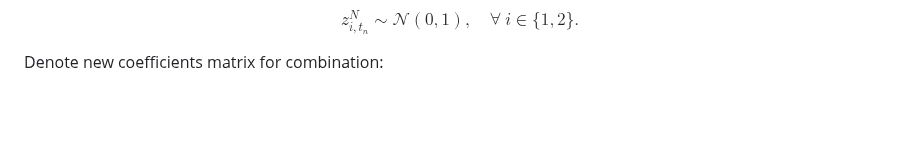
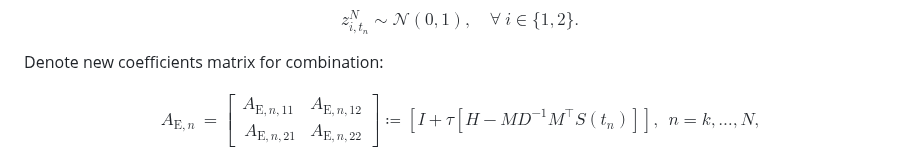
Before and after one commit to Ysrae1/LinAlg_Torch_MPS_Adapted, a Markdown page: README.md, the part around the change. Drawn GitHub-style; blank space fills up the shorter version.

```diff
--- a/README.md
+++ b/README.md
@@ -121,6 +121,12 @@ where
 $$z_{i,t_n}^N \sim \mathcal{N}(0,1), \quad \forall\ i \in \{1,2\}.$$
 
 Denote new coefficients matrix for combination:
+
+$$\begin{align*} A_{\mathrm{E},n} & = \left[
+\begin{matrix}
+A_{\mathrm{E},n,11} & A_{\mathrm{E},n,12} \\\ A_{\mathrm{E},n,21} & A_{\mathrm{E},n,22} \end{matrix}
+\right]
+\coloneqq \left[I + \tau[H-MD^{-1}M^{\top}S(t_n)]\right],\ \ n = k,\dots,N \text{,} \end{align*}$$
 
 $$\begin{align*} A_{\mathrm{E},n} & = \left[
 \begin{matrix}
```
